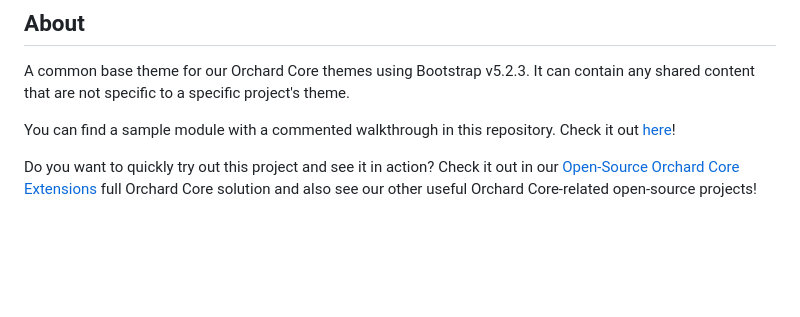
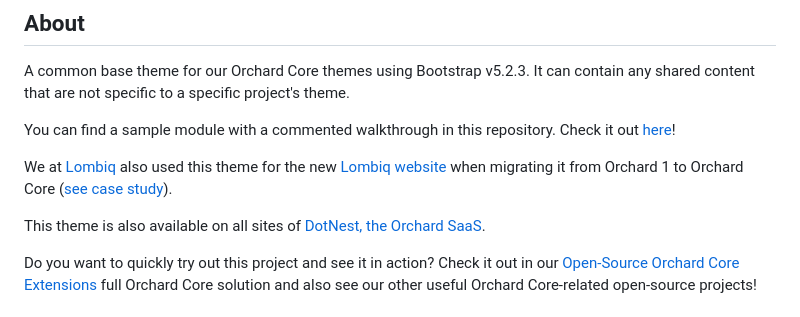
Before and after one commit to Lombiq/Orchard-Base-Theme, a Markdown page: Readme.md, the part around the change. Drawn GitHub-style; blank space fills up the shorter version.

Commit message:
Adding links to projects where we used this

```diff
--- a/Readme.md
+++ b/Readme.md
@@ -7,6 +7,10 @@
 A common base theme for our Orchard Core themes using Bootstrap v5.2.3. It can contain any shared content that are not specific to a specific project's theme.
 
 You can find a sample module with a commented walkthrough in this repository. Check it out [here](Lombiq.BaseTheme.Samples/Readme.md)!
+
+We at [Lombiq](https://lombiq.com/) also used this theme for the new [Lombiq website](https://lombiq.com/) when migrating it from Orchard 1 to Orchard Core ([see case study](https://lombiq.com/blog/how-we-renewed-and-migrated-lombiq-com-from-orchard-1-to-orchard-core)).
+
+This theme is also available on all sites of [DotNest, the Orchard SaaS](https://dotnest.com/).
 
 Do you want to quickly try out this project and see it in action? Check it out in our [Open-Source Orchard Core Extensions](https://github.com/Lombiq/Open-Source-Orchard-Core-Extensions) full Orchard Core solution and also see our other useful Orchard Core-related open-source projects!
 
```
